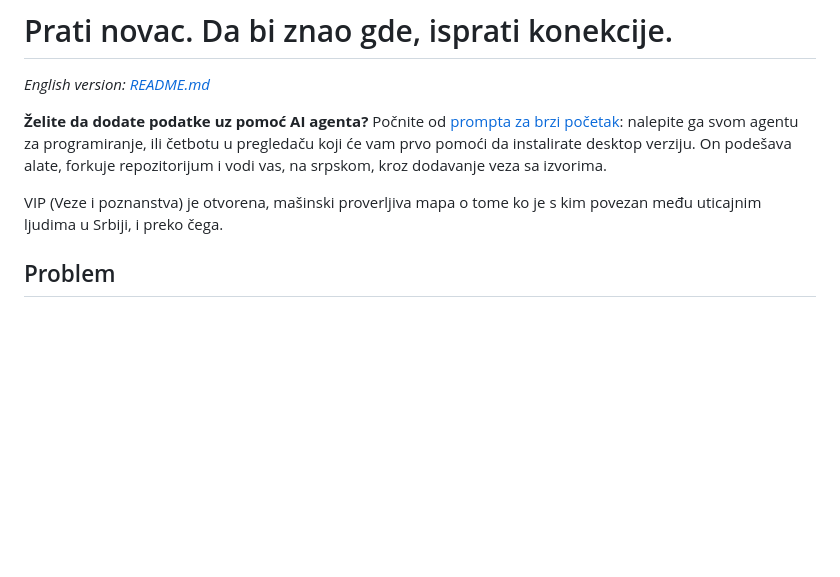
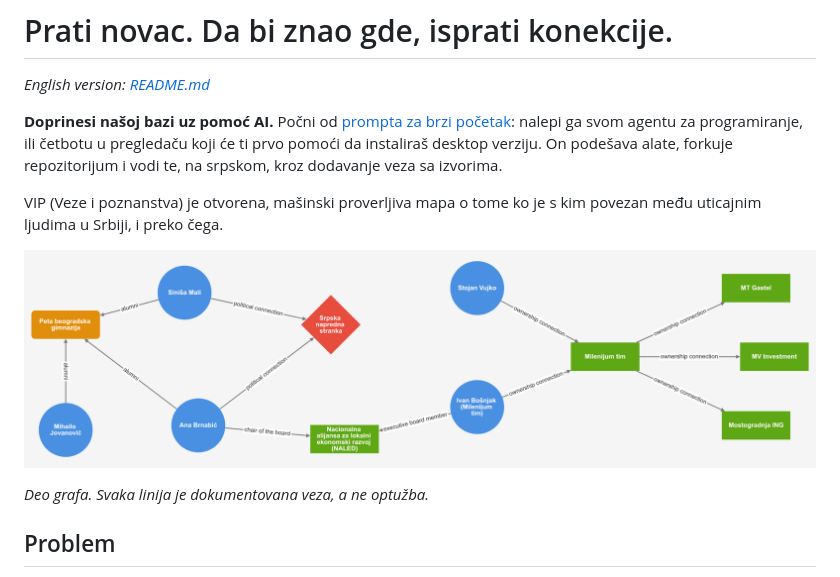
Before and after one commit to veze-i-poznanstva/vip, a Markdown page: PROCITAJME.md, the part around the change. GitHub-like rendering; pictures changed too: docs/images/graph-section.png (added); blank space fills up the shorter version.

```diff
--- a/PROCITAJME.md
+++ b/PROCITAJME.md
@@ -2,13 +2,17 @@
 
 *English version: [README.md](README.md)*
 
-**Želite da dodate podatke uz pomoć AI agenta?** Počnite od
-[prompta za brzi početak](docs/agent-prompt.sr.md): nalepite ga svom agentu za programiranje, ili
-četbotu u pregledaču koji će vam prvo pomoći da instalirate desktop verziju. On podešava alate,
-forkuje repozitorijum i vodi vas, na srpskom, kroz dodavanje veza sa izvorima.
+**Doprinesi našoj bazi uz pomoć AI.** Počni od
+[prompta za brzi početak](docs/agent-prompt.sr.md): nalepi ga svom agentu za programiranje, ili
+četbotu u pregledaču koji će ti prvo pomoći da instaliraš desktop verziju. On podešava alate,
+forkuje repozitorijum i vodi te, na srpskom, kroz dodavanje veza sa izvorima.
 
 VIP (Veze i poznanstva) je otvorena, mašinski proverljiva mapa o tome ko je s kim povezan među
 uticajnim ljudima u Srbiji, i preko čega.
+
+![Deo VIP grafa: osobe, škola, stranka, udruženje i firme povezani označenim vezama](docs/images/graph-section.png)
+
+*Deo grafa. Svaka linija je dokumentovana veza, a ne optužba.*
 
 ## Problem
 
```
Also changed, not shown: README.md (+8 -4 lines).
